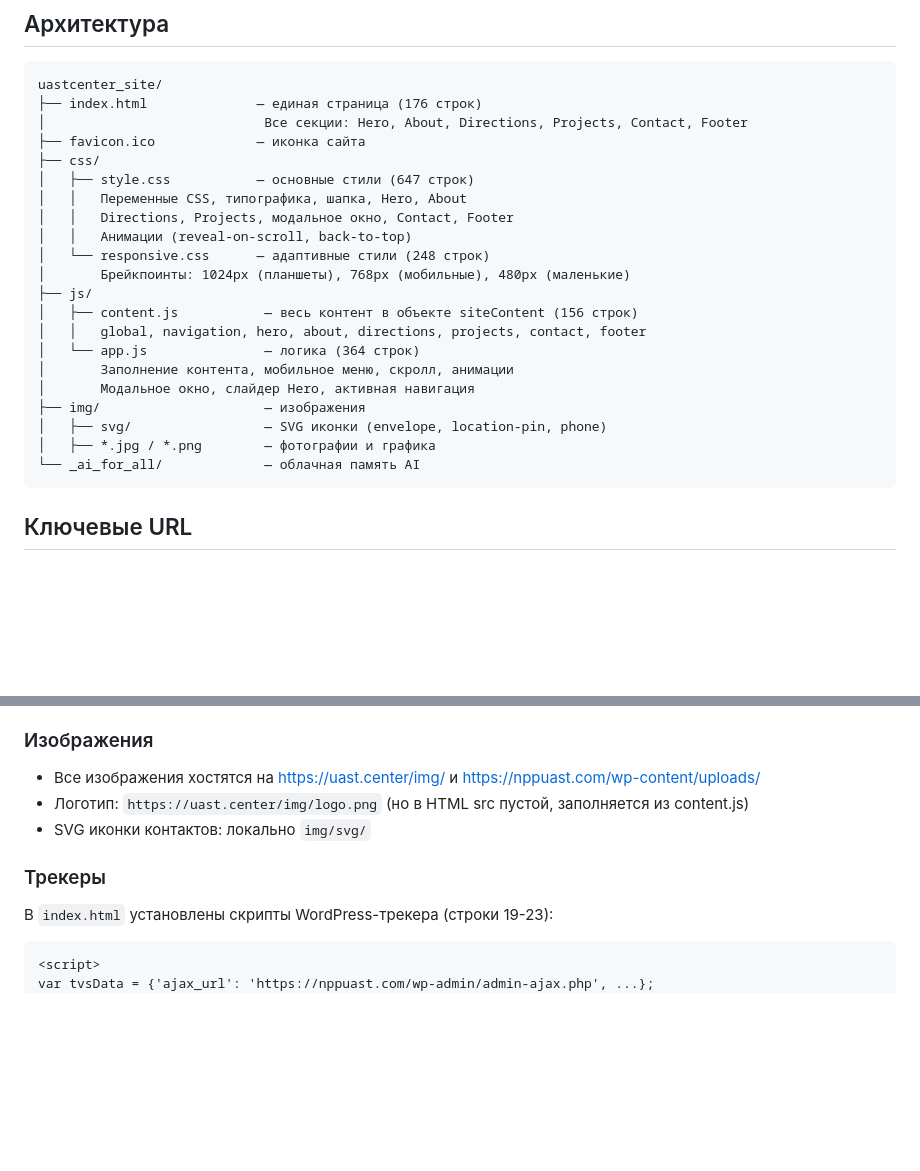
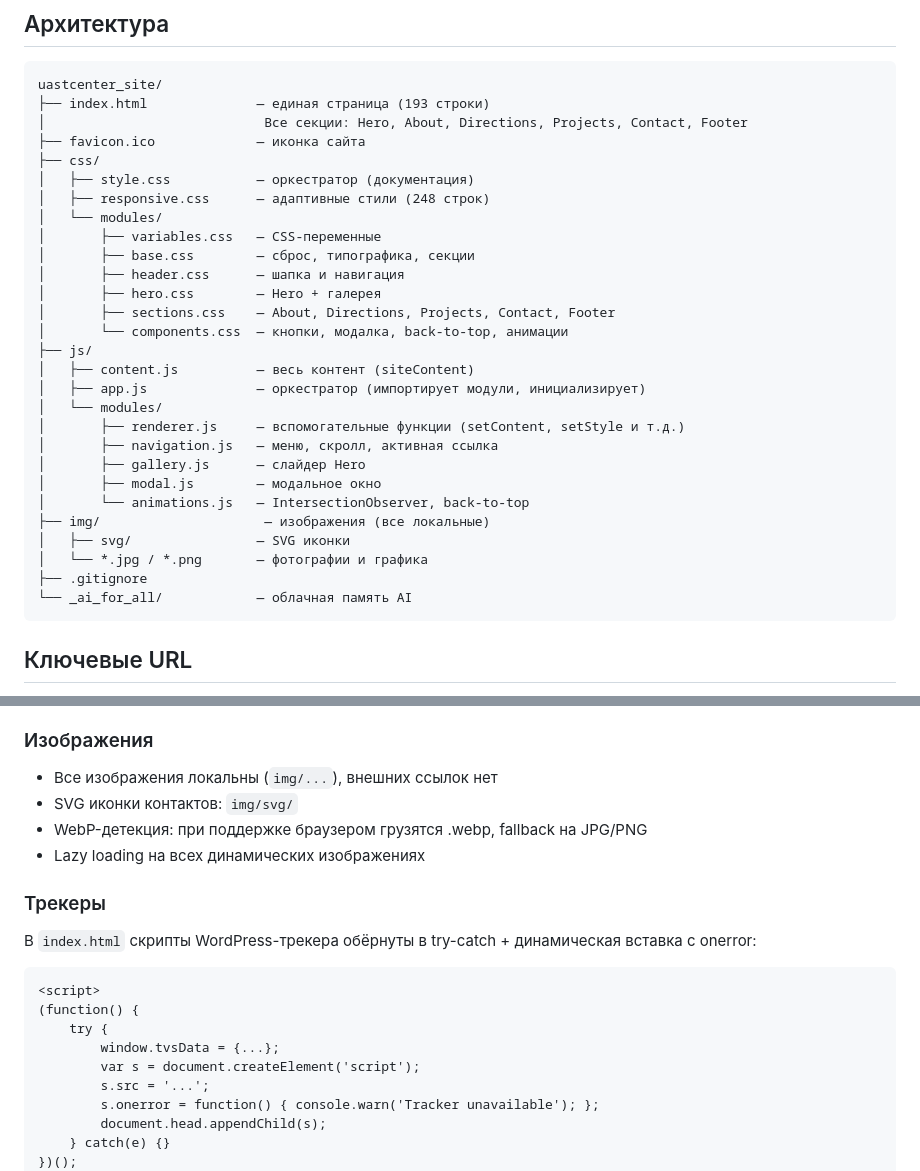
Before and after one commit to alexsmy/test_opencode, a Markdown page: _ai_for_all/PROJECTS/uastcenter_site.md, 2 parts joined by grey strips. GitHub-like rendering; blank space fills up the shorter version.

Commit message:
docs: update uastcenter_site project architecture

````diff
--- a/_ai_for_all/PROJECTS/uastcenter_site.md
+++ b/_ai_for_all/PROJECTS/uastcenter_site.md
@@ -13,26 +13,33 @@
 
 ```
 uastcenter_site/
-├── index.html              — единая страница (176 строк)
+├── index.html              — единая страница (193 строки)
 │                            Все секции: Hero, About, Directions, Projects, Contact, Footer
 ├── favicon.ico             — иконка сайта
 ├── css/
-│   ├── style.css           — основные стили (647 строк)
-│   │   Переменные CSS, типографика, шапка, Hero, About
-│   │   Directions, Projects, модальное окно, Contact, Footer
-│   │   Анимации (reveal-on-scroll, back-to-top)
-│   └── responsive.css      — адаптивные стили (248 строк)
-│       Брейкпоинты: 1024px (планшеты), 768px (мобильные), 480px (маленькие)
+│   ├── style.css           — оркестратор (документация)
+│   ├── responsive.css      — адаптивные стили (248 строк)
+│   └── modules/
+│       ├── variables.css   — CSS-переменные
+│       ├── base.css        — сброс, типографика, секции
+│       ├── header.css      — шапка и навигация
+│       ├── hero.css        — Hero + галерея
+│       ├── sections.css    — About, Directions, Projects, Contact, Footer
+│       └── components.css  — кнопки, модалка, back-to-top, анимации
 ├── js/
-│   ├── content.js           — весь контент в объекте siteContent (156 строк)
-│   │   global, navigation, hero, about, directions, projects, contact, footer
-│   └── app.js               — логика (364 строк)
-│       Заполнение контента, мобильное меню, скролл, анимации
-│       Модальное окно, слайдер Hero, активная навигация
-├── img/                     — изображения
-│   ├── svg/                 — SVG иконки (envelope, location-pin, phone)
-│   ├── *.jpg / *.png        — фотографии и графика
-└── _ai_for_all/             — облачная память AI
+│   ├── content.js          — весь контент (siteContent)
+│   ├── app.js              — оркестратор (импортирует модули, инициализирует)
+│   └── modules/
+│       ├── renderer.js     — вспомогательные функции (setContent, setStyle и т.д.)
+│       ├── navigation.js   — меню, скролл, активная ссылка
+│       ├── gallery.js      — слайдер Hero
+│       ├── modal.js        — модальное окно
+│       └── animations.js   — IntersectionObserver, back-to-top
+├── img/                     — изображения (все локальные)
+│   ├── svg/                — SVG иконки
+│   └── *.jpg / *.png       — фотографии и графика
+├── .gitignore
+└── _ai_for_all/            — облачная память AI
 ```
 
 ## Ключевые URL
@@ -48,13 +55,22 @@ uastcenter_site/
 - Для изменения контента достаточно править `content.js`
 
 ### Изображения
-- Все изображения хостятся на https://uast.center/img/ и https://nppuast.com/wp-content/uploads/
-- Логотип: `https://uast.center/img/logo.png` (но в HTML src пустой, заполняется из content.js)
-- SVG иконки контактов: локально `img/svg/`
+- Все изображения локальны (`img/...`), внешних ссылок нет
+- SVG иконки контактов: `img/svg/`
+- WebP-детекция: при поддержке браузером грузятся .webp, fallback на JPG/PNG
+- Lazy loading на всех динамических изображениях
 
 ### Трекеры
-В `index.html` установлены скрипты WordPress-трекера (строки 19-23):
+В `index.html` скрипты WordPress-трекера обёрнуты в try-catch + динамическая вставка с onerror:
 ```html
 <script>
-var tvsData = {'ajax_url': 'https://nppuast.com/wp-admin/admin-ajax.php', ...};
+(function() {
+    try {
+        window.tvsData = {...};
+        var s = document.createElement('script');
+        s.src = '...';
+        s.onerror = function() { console.warn('Tracker unavailable'); };
+        document.head.appendChild(s);
+    } catch(e) {}
+})();
 </script>
````
Also changed, not shown: other parts of _ai_for_all/PROJECTS/uastcenter_site.md (+0 -2 lines).
